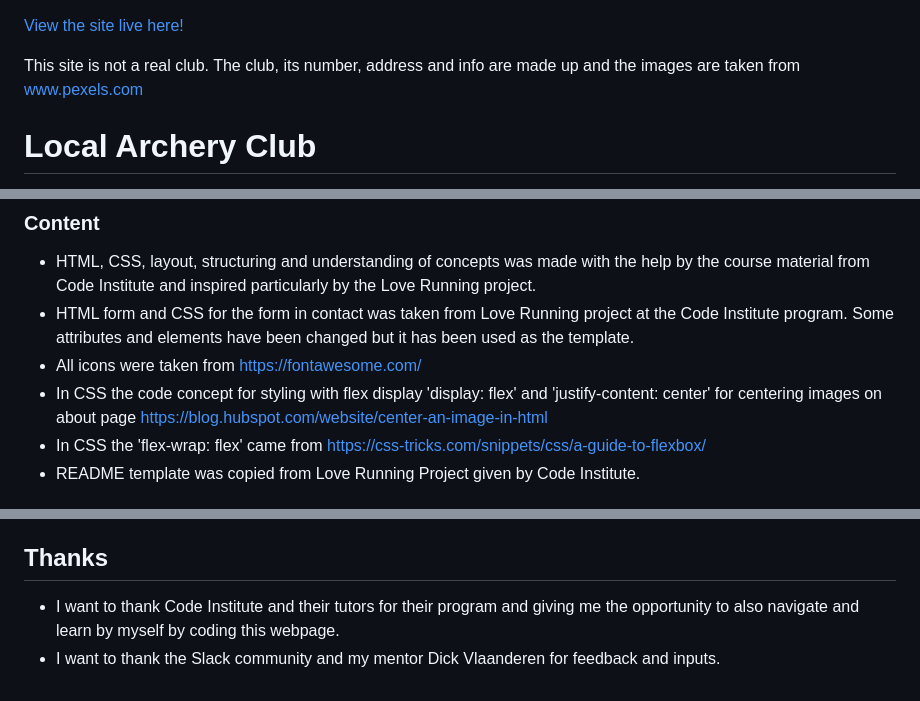
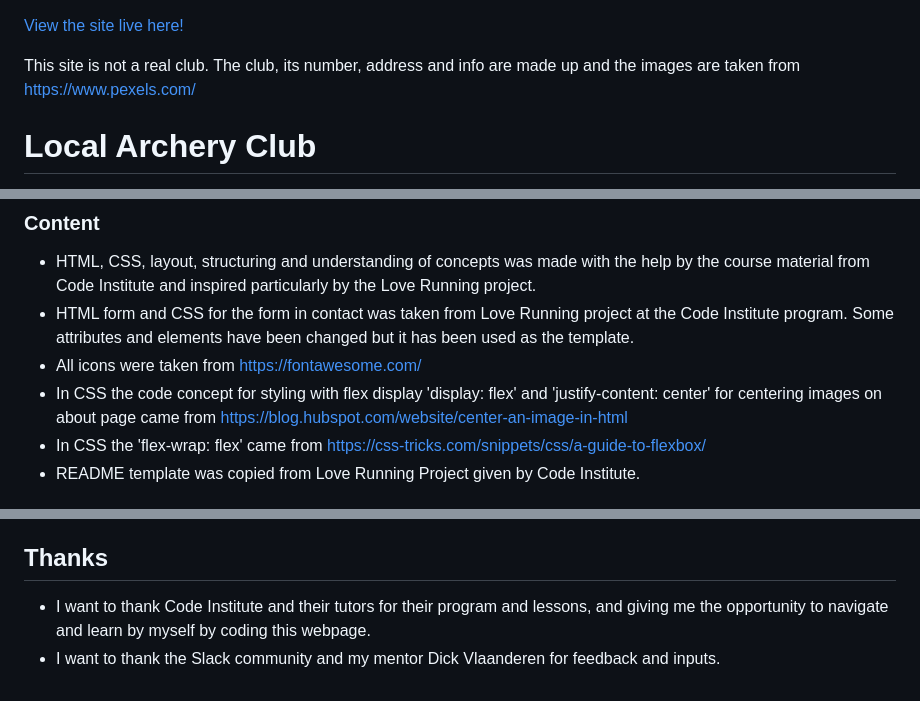
Before and after one commit to Masorr/local-archery-club, a Markdown page: README.md, 3 parts joined by grey strips. Drawn GitHub-style.

```diff
--- a/README.md
+++ b/README.md
@@ -1,7 +1,7 @@
 [View the site live here!](https://masorr.github.io/local-archery-club/)
 
 This site is not a real club.
-The club, its number, address and info are made up and the images are taken from www.pexels.com
+The club, its number, address and info are made up and the images are taken from https://www.pexels.com/
 
 # Local Archery Club
 
@@ -192,7 +196,7 @@ Link to live site - https://masorr.github.io/local-archery-club/
 - HTML, CSS, layout, structuring and understanding of concepts was made with the help by the course material from Code Institute and inspired particularly by the Love Running project.
 - HTML form and CSS for the form in contact was taken from Love Running project at the Code Institute program. Some attributes and elements have been changed but it has been used as the template.
 - All icons were taken from https://fontawesome.com/
-- In CSS the code concept for styling with flex display 'display: flex' and 'justify-content: center' for centering images on about page https://blog.hubspot.com/website/center-an-image-in-html
+- In CSS the code concept for styling with flex display 'display: flex' and 'justify-content: center' for centering images on about page came from https://blog.hubspot.com/website/center-an-image-in-html
 - In CSS the 'flex-wrap: flex' came from https://css-tricks.com/snippets/css/a-guide-to-flexbox/
 - README template was copied from Love Running Project given by Code Institute.
 
@@ -213,5 +217,5 @@ Link to live site - https://masorr.github.io/local-archery-club/
 
 ## Thanks
 
-- I want to thank Code Institute and their tutors for their program and giving me the opportunity to also navigate and learn by myself by coding this webpage.
+- I want to thank Code Institute and their tutors for their program and lessons, and giving me the opportunity to navigate and learn by myself by coding this webpage.
 - I want to thank the Slack community and my mentor Dick Vlaanderen for feedback and inputs.
```
Also changed, not shown: other parts of README.md (+7 -3 lines), documentation/confirmation.jpg.
